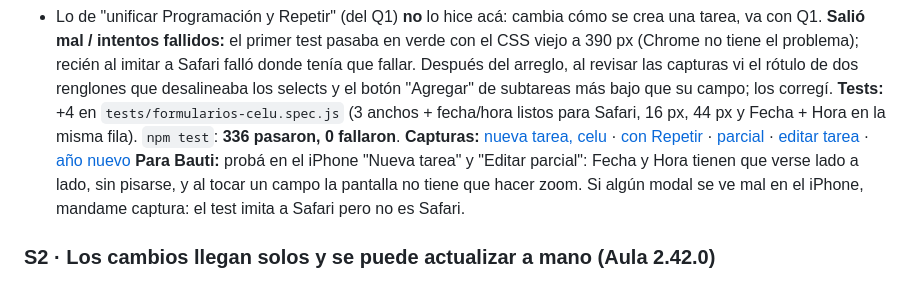
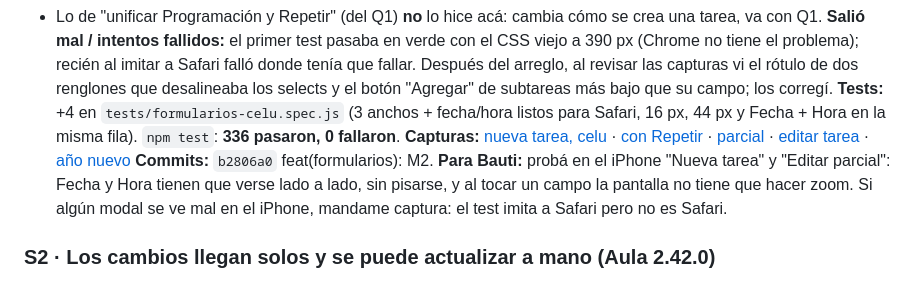
Before and after one commit to juanbautistaisaac7/aula-mi-programa, a Markdown page: docs/BITACORA.md, the part around the change. GitHub-like rendering.

Commit message:
docs(bitacora): hash de M2
Co-Authored-By: Claude Opus 5.5 <noreply@anthropic.com>
Claude-Session: https://claude.ai/code/session_01DVxqLuJXjVw4GW4MbjdvGY

```diff
--- a/docs/BITACORA.md
+++ b/docs/BITACORA.md
@@ -21,6 +21,7 @@ Cómo leerla: cada "corrida" es una sesión nueva de Claude que arrancó sola, s
 **Salió mal / intentos fallidos:** el primer test pasaba en verde con el CSS viejo a 390 px (Chrome no tiene el problema); recién al imitar a Safari falló donde tenía que fallar. Después del arreglo, al revisar las capturas vi el rótulo de dos renglones que desalineaba los selects y el botón "Agregar" de subtareas más bajo que su campo; los corregí.
 **Tests:** +4 en `tests/formularios-celu.spec.js` (3 anchos + fecha/hora listos para Safari, 16 px, 44 px y Fecha + Hora en la misma fila). `npm test`: **336 pasaron, 0 fallaron**.
 **Capturas:** [nueva tarea, celu](capturas/M2-nueva-tarea-mobile-dark.png) · [con Repetir](capturas/M2-nueva-tarea-repetir-mobile-light.png) · [parcial](capturas/M2-parcial-mobile-light.png) · [editar tarea](capturas/M2-editar-tarea-mobile-light.png) · [año nuevo](capturas/M2-ano-nuevo-mobile-light.png)
+**Commits:** `b2806a0` feat(formularios): M2.
 **Para Bauti:** probá en el iPhone "Nueva tarea" y "Editar parcial": Fecha y Hora tienen que verse lado a lado, sin pisarse, y al tocar un campo la pantalla no tiene que hacer zoom. Si algún modal se ve mal en el iPhone, mandame captura: el test imita a Safari pero no es Safari.
 
 ### S2 · Los cambios llegan solos y se puede actualizar a mano (Aula 2.42.0)
```
